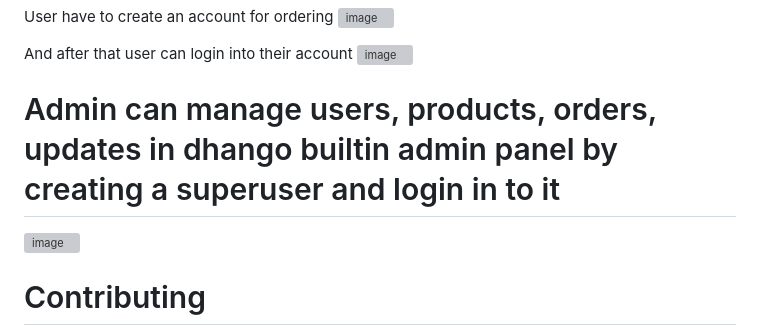
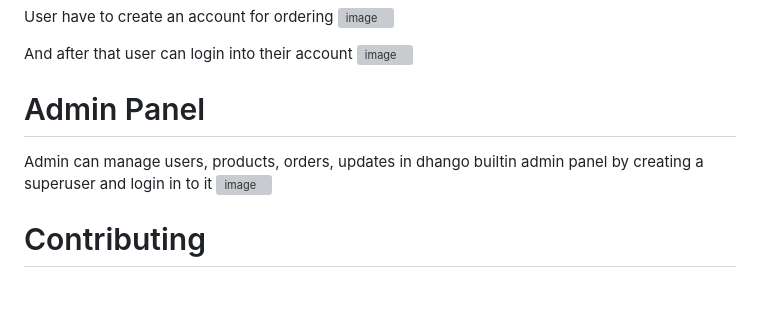
Before and after one commit to huzaifa113/Django-, a Markdown page: README.md, the part around the change. GitHub-like rendering; blank space fills up the shorter version; grey boxes are pictures that could not be loaded.

```diff
--- a/README.md
+++ b/README.md
@@ -95,7 +95,8 @@ User have to create an account for ordering
 And after that user can login into their account
 ![image](https://github.com/user-attachments/assets/7087e885-cc9f-4080-bac0-fa9b8d01aa6b)
 
-# Admin can manage users, products, orders, updates in dhango builtin admin panel by creating a superuser and login in to it
+# Admin Panel
+Admin can manage users, products, orders, updates in dhango builtin admin panel by creating a superuser and login in to it
 ![image](https://github.com/user-attachments/assets/8fedbb2c-c354-462a-a084-4569d0dc76d1)
 
 
```
